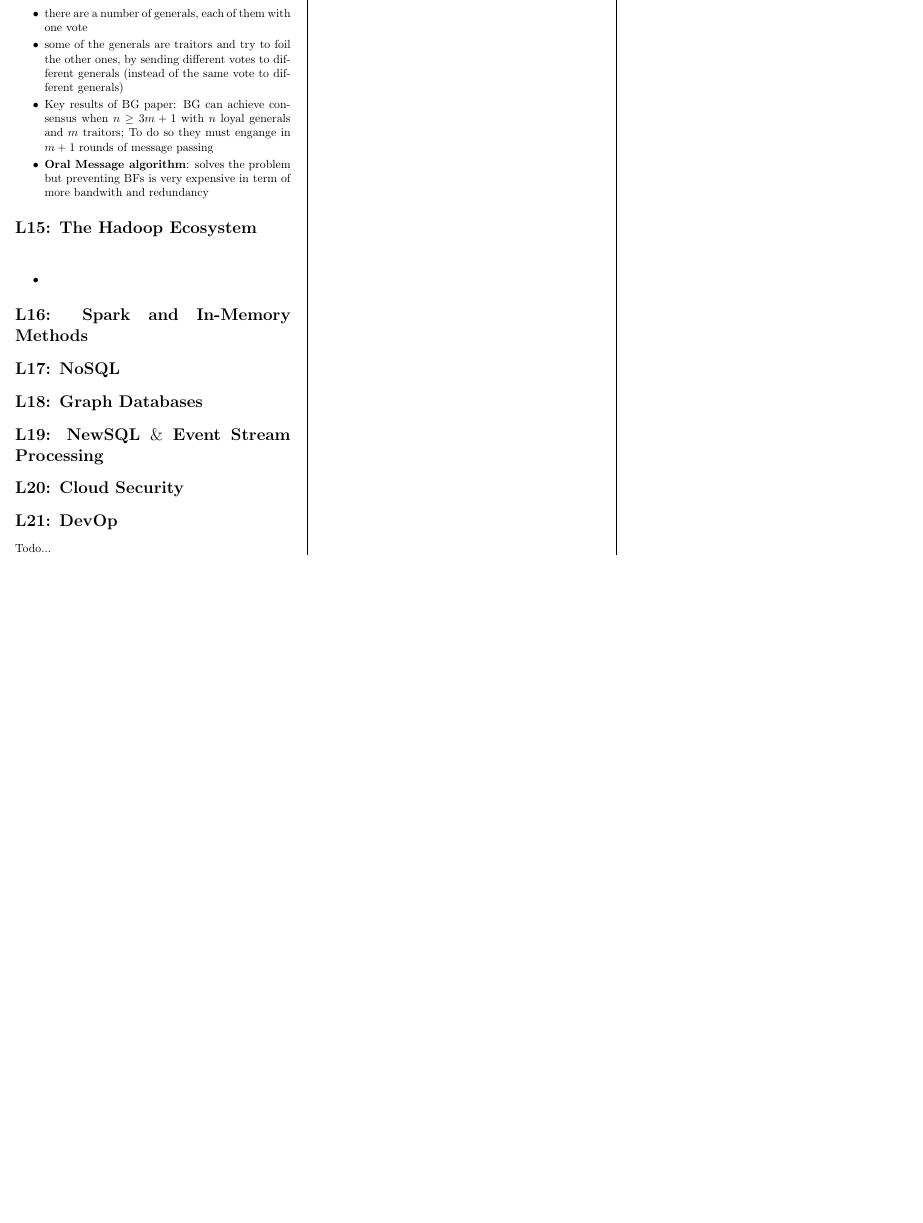
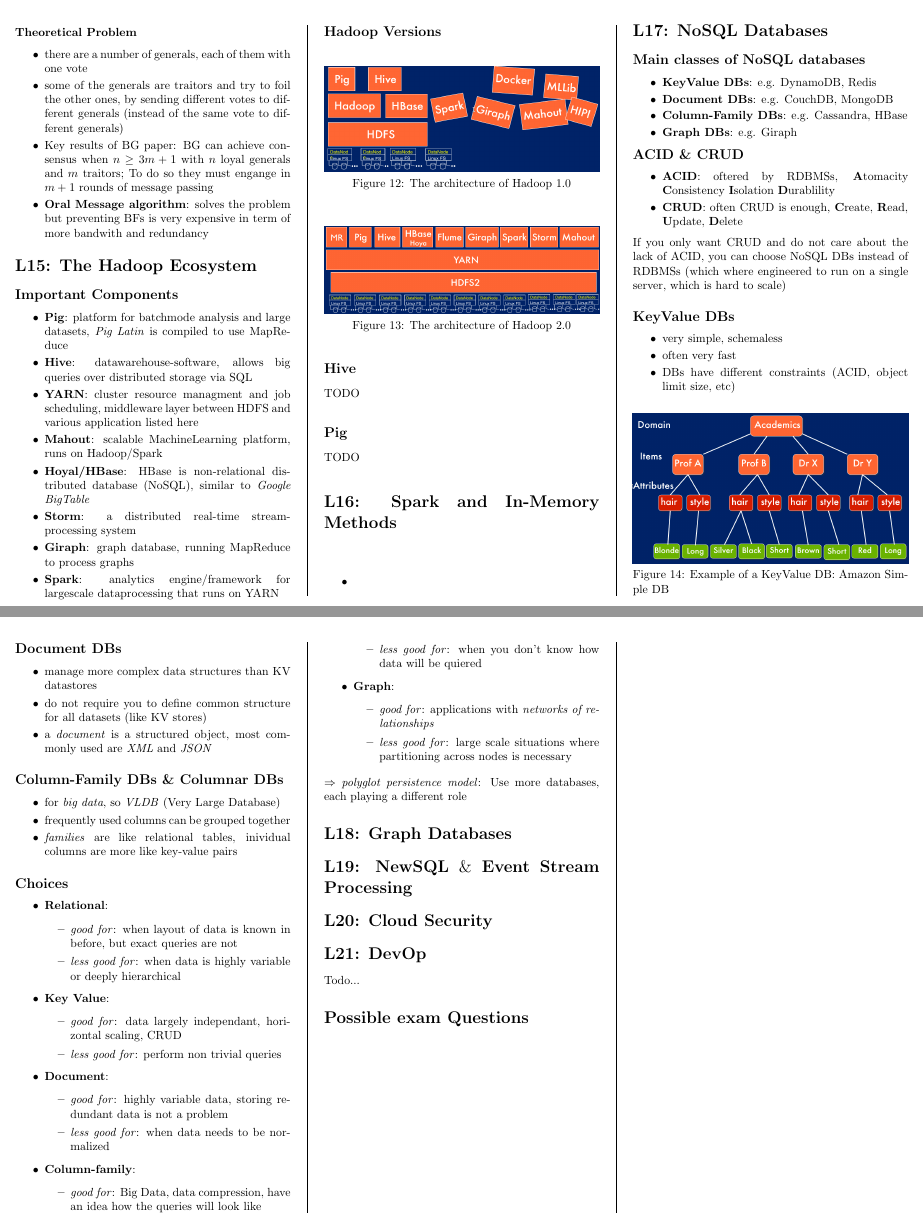
Before and after one commit to bauerflorian13/CloudComputingSummary, a LaTeX document (summary_cloudcomputing.tex): part of page 9 of 9 before the commit and two parts of pages 10 and 11 of 11 after it, the two joined at a grey line, cut at the place of the change, the shorter picture padded with empty space. Compiled offline with pdfLaTeX.

Commit message:
Add section about NoSQL databases

```diff
--- a/summary_cloudcomputing.tex
+++ b/summary_cloudcomputing.tex
@@ -75,7 +75,7 @@
 \setlength\columnseprule{0.5pt}
 \setlength{\columnsep}{10mm}
 \setlength{\parindent}{0mm}
-\setlength{\abovecaptionskip}{0pt}
+\setlength{\abovecaptionskip}{5pt}
 \setlist[1]{itemsep=-0.1em}
 
 \title{\vspace*{\fill}Summary of Cloud Computing at University of Bristol 2018 / 2019\footnote{This is just a simple summary.
@@ -506,14 +506,117 @@ And as partition tolerance is mandatory for cloud applications we can only choos
 
 \section{L15: The Hadoop Ecosystem}
 
+\subsection{Important Components}
+\begin{itemize}
+    \item \textbf{Pig}: platform for batchmode analysis and large datasets, \textit{Pig Latin} is compiled to use MapReduce
+    \item \textbf{Hive}: datawarehouse-software, allows big queries over distributed storage via SQL
+    \item \textbf{YARN}: cluster resource managment and job scheduling, middleware layer between HDFS and various application listed here
+    \item \textbf{Mahout}: scalable MachineLearning platform, runs on Hadoop/Spark
+    \item \textbf{Hoyal/HBase}: HBase is non-relational distributed database (NoSQL), similar to \textit{Google BigTable}
+    \item \textbf{Storm}: a distributed real-time stream-processing system
+    \item \textbf{Giraph}: graph database, running MapReduce to process graphs
+    \item \textbf{Spark}: analytics engine/framework for largescale dataprocessing that runs on YARN
+\end{itemize}
+
+\subsection{Hadoop Versions}
+\begin{figure}[H]
+    \includegraphics[width=\linewidth]{HadoopV1.png}
+    \caption{The architecture of Hadoop 1.0}
+    \label{fig:hadoopv1}
+\end{figure}
+
+\begin{figure}[H]
+    \includegraphics[width=\linewidth]{HadoopV2.png}
+    \caption{The architecture of Hadoop 2.0}
+    \label{fig:hadoopv2}
+\end{figure}
+
+\subsection{Hive}
+TODO
+
+\subsection{Pig}
+TODO
+
+\section{L16: Spark and In-Memory Methods}
+
 \subsection{}
 \begin{itemize}
     \item
 \end{itemize}
 
-\section{L16: Spark and In-Memory Methods}
+\section{L17: NoSQL Databases}
 
-\section{L17: NoSQL}
+\subsection{Main classes of NoSQL databases}
+\begin{itemize}
+    \item \textbf{KeyValue DBs}: e.g. DynamoDB, Redis
+    \item \textbf{Document DBs}: e.g. CouchDB, MongoDB
+    \item \textbf{Column-Family DBs}: e.g. Cassandra, HBase
+    \item \textbf{Graph DBs}: e.g. Giraph
+\end{itemize}
+
+\subsection{ACID \& CRUD}
+\begin{itemize}
+    \item \textbf{ACID}: oftered by RDBMSs, \textbf{A}tomacity \textbf{C}onsistency \textbf{I}solation \textbf{D}urablility
+    \item \textbf{CRUD}: often CRUD is enough, \textbf{C}reate, \textbf{R}ead, \textbf{U}pdate, \textbf{D}elete
+\end{itemize}
+If you only want CRUD and do not care about the lack of ACID, you can choose NoSQL DBs instead of RDBMSs (which where engineered to run on a single server, which is hard to scale)
+
+\subsection{KeyValue DBs}
+\begin{itemize}
+    \item very simple, schemaless
+    \item often very fast
+    \item DBs have different constraints (ACID, object limit size, etc)
+\end{itemize}
+
+\begin{figure}[H]
+    \includegraphics[width=\linewidth]{AmazonSimpleDB.png}
+    \caption{Example of a KeyValue DB: Amazon Simple DB}
+    \label{fig:amazonsimpledb}
+\end{figure}
+
+\subsection{Document DBs}
+\begin{itemize}
+    \item manage more complex data structures than KV datastores
+    \item do not require you to define common structure for all datasets (like KV stores)
+    \item a \textit{document} is a structured object, most commonly used are \textit{XML} and \textit{JSON}
+\end{itemize}
+
+\subsection{Column-Family DBs \& Columnar DBs}
+\begin{itemize}
+    \item for \textit{big data}, so \textit{VLDB} (Very Large Database)
+    \item frequently used columns can be grouped together
+    \item \textit{families} are like relational tables, inividual columns are more like key-value pairs
+\end{itemize}
+
+\subsection{Choices}
+\begin{itemize}
+    \item \textbf{Relational}:
+        \begin{itemize}
+            \item \textit{good for}: when layout of data is known in before, but exact queries are not
+            \item \textit{less good for}: when data is highly variable or deeply hierarchical
+        \end{itemize}
+    \item \textbf{Key Value}:
+        \begin{itemize}
+            \item \textit{good for}: data largely independant, horizontal scaling, CRUD
+            \item \textit{less good for}: perform non trivial queries
+        \end{itemize}
+    \item \textbf{Document}:
+        \begin{itemize}
+            \item \textit{good for}: highly variable data, storing redundant data is not a problem
+            \item \textit{less good for}: when data needs to be normalized
+        \end{itemize}
+    \item \textbf{Column-family}:
+        \begin{itemize}
+            \item \textit{good for}: Big Data, data compression, have an idea how the queries will look like
+            \item \textit{less good for}: when you don't know how data will be quiered
+        \end{itemize}
+    \item \textbf{Graph}:
+        \begin{itemize}
+            \item \textit{good for}: applications with \textit{networks of relationships}
+            \item \textit{less good for}: large scale situations where partitioning across nodes is necessary
+        \end{itemize}
+\end{itemize}
+$\Rightarrow$ \textit{polyglot persistence model}: Use more databases, each playing a different role
 
 \section{L18: Graph Databases}
 
```
Also changed, not shown: img/AmazonSimpleDB.png (added), img/HadoopV1.png (added), img/HadoopV2.png (added), summary_cloudcomputing.pdf.
